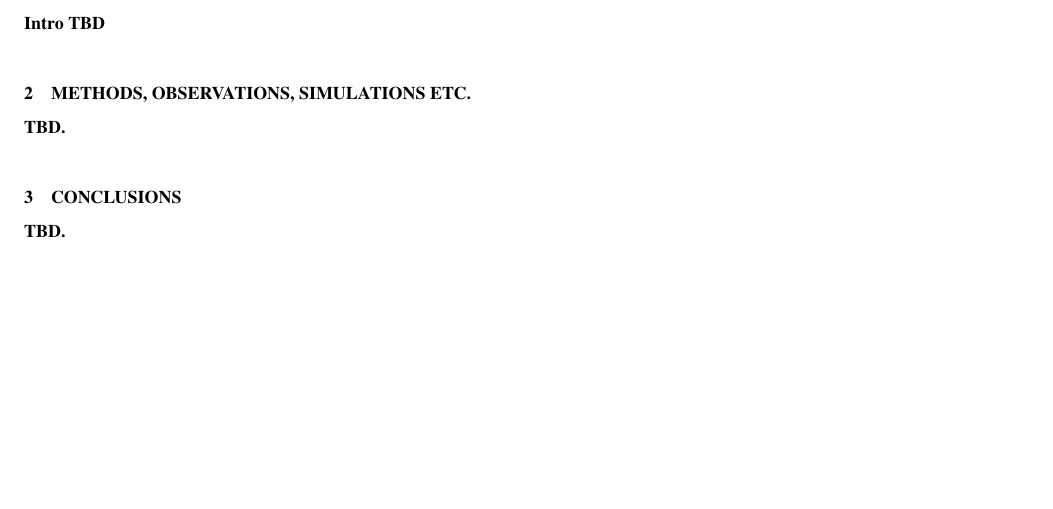
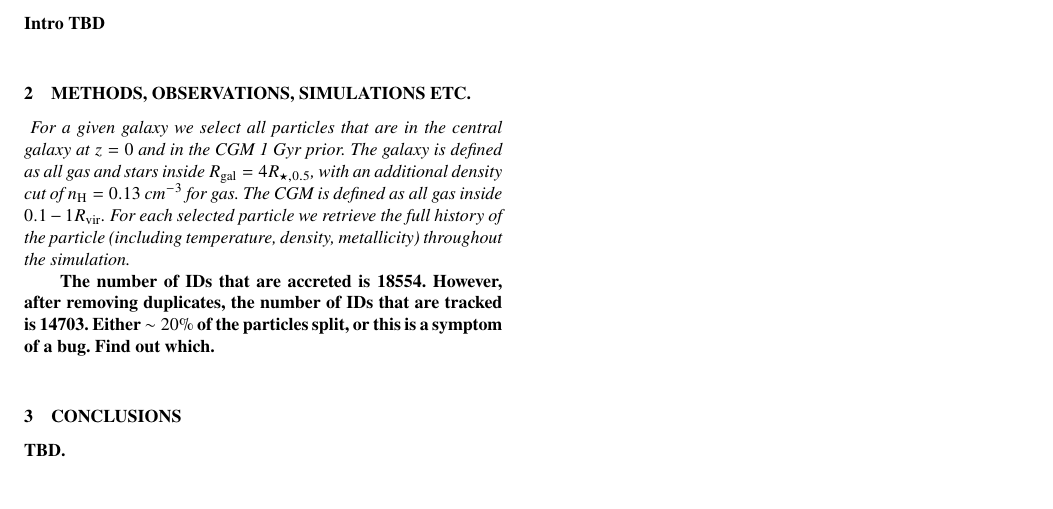
Before and after one commit to zhafen/Hot-Accretion-in-FIRE, a LaTeX paper (main.tex): part of the page, cut so that both start at the same text, the shorter picture padded with empty space. Compiled offline with pdfLaTeX; a LaTeX package or settings file that is missing is left out.

Commit message:
Updates from Overleaf

```diff
--- a/main.tex
+++ b/main.tex
@@ -98,7 +98,18 @@ keyword1 -- keyword2 -- keyword3
 
 \section{Methods, Observations, Simulations etc.}
 
-\textbf{TBD.}
+% How we select the particles
+\textit{
+For a given galaxy we select all particles that are in the central galaxy at $z=0$ and in the CGM 1 Gyr prior.
+The galaxy is defined as all gas and stars inside $R_{\rm gal} = 4 R_{\star,0.5}$, with an additional density cut of $n_{\rm H} = 0.13$ cm$^{-3}$ for gas.
+The CGM is defined as all gas inside $0.1 -1 R_{\rm vir}$.
+For each selected particle we retrieve the full history of the particle (including temperature, density, metallicity) throughout the simulation.
+}
+
+\textbf{The number of IDs that are accreted is 18554.
+However, after removing duplicates, the number of IDs that are tracked is 14703.
+Either $\sim20\%$ of the particles split, or this is a symptom of a bug.
+Find out which.}
 
 \section{Conclusions}
 
```
